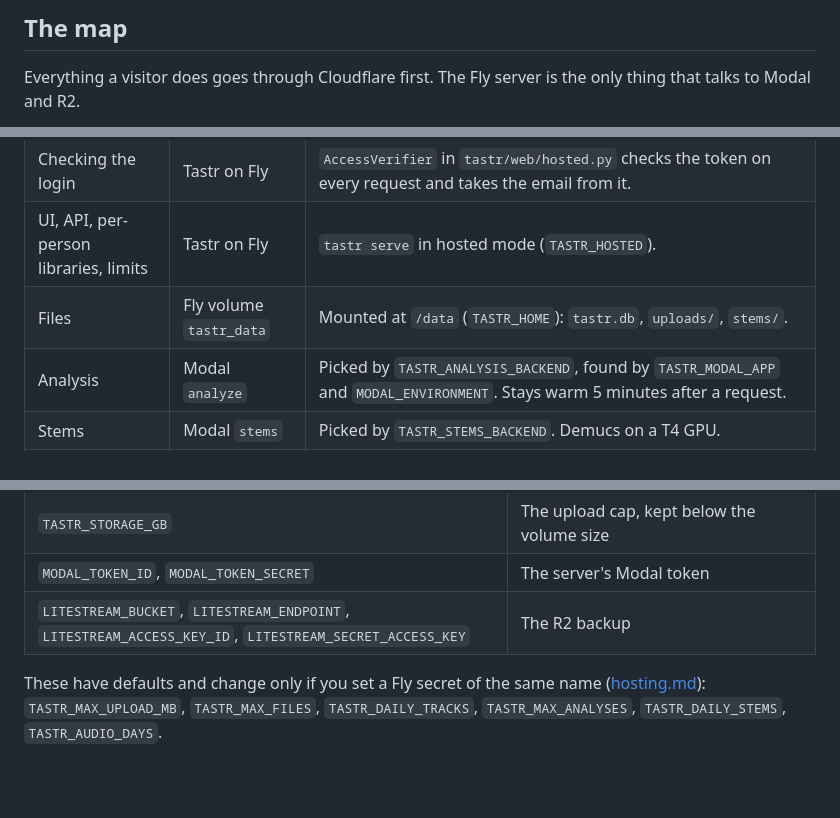
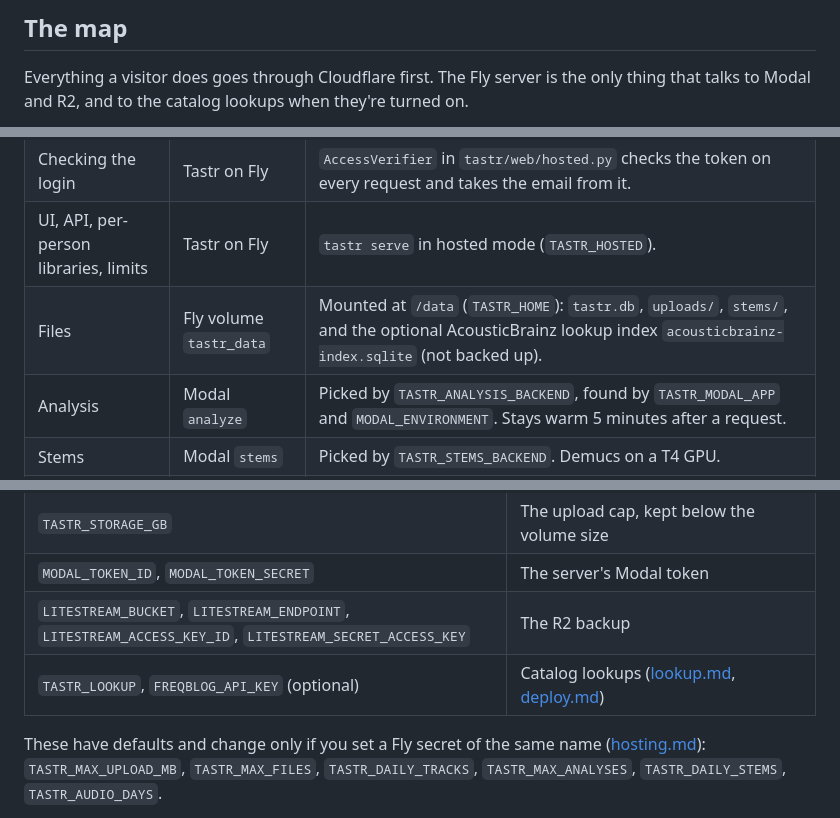
Before and after one commit to pocketIlmatto/tastr, a Markdown page: docs/hosting-map.md, 3 parts joined by grey strips. Drawn GitHub-style; blank space fills up the shorter version.

````diff
--- a/docs/hosting-map.md
+++ b/docs/hosting-map.md
@@ -20,7 +20,7 @@ from this page. Update the page in the same change.
 ## The map
 
 Everything a visitor does goes through Cloudflare first. The Fly server is the only thing that talks to Modal
-and R2.
+and R2, and to the catalog lookups when they're turned on.
 
 ```mermaid
 flowchart TB
@@ -99,7 +101,7 @@ and starts again.
 | Login | Cloudflare Access | Emails a one-time PIN, checks the Allow policy, adds a signed token to each request. |
 | Checking the login | Tastr on Fly | `AccessVerifier` in `tastr/web/hosted.py` checks the token on every request and takes the email from it. |
 | UI, API, per-person libraries, limits | Tastr on Fly | `tastr serve` in hosted mode (`TASTR_HOSTED`). |
-| Files | Fly volume `tastr_data` | Mounted at `/data` (`TASTR_HOME`): `tastr.db`, `uploads/`, `stems/`. |
+| Files | Fly volume `tastr_data` | Mounted at `/data` (`TASTR_HOME`): `tastr.db`, `uploads/`, `stems/`, and the optional AcousticBrainz lookup index `acousticbrainz-index.sqlite` (not backed up). |
 | Analysis | Modal `analyze` | Picked by `TASTR_ANALYSIS_BACKEND`, found by `TASTR_MODAL_APP` and `MODAL_ENVIRONMENT`. Stays warm 5 minutes after a request. |
 | Stems | Modal `stems` | Picked by `TASTR_STEMS_BACKEND`. Demucs on a T4 GPU. |
 | Database backup | Litestream to R2 | `deploy/start.sh` restores onto an empty volume, then runs the server under `litestream replicate` (`deploy/litestream.yml`). |
@@ -149,6 +151,7 @@ Set with `fly secrets set` (each change restarts the app); `fly secrets list` sh
 | `TASTR_STORAGE_GB` | The upload cap, kept below the volume size |
 | `MODAL_TOKEN_ID`, `MODAL_TOKEN_SECRET` | The server's Modal token |
 | `LITESTREAM_BUCKET`, `LITESTREAM_ENDPOINT`, `LITESTREAM_ACCESS_KEY_ID`, `LITESTREAM_SECRET_ACCESS_KEY` | The R2 backup |
+| `TASTR_LOOKUP`, `FREQBLOG_API_KEY` (optional) | Catalog lookups ([lookup.md](lookup.md), [deploy.md](deploy.md#9b-catalog-lookups-optional)) |
 
 These have defaults and change only if you set a Fly secret of the same name ([hosting.md](hosting.md#settings)):
 `TASTR_MAX_UPLOAD_MB`, `TASTR_MAX_FILES`, `TASTR_DAILY_TRACKS`, `TASTR_MAX_ANALYSES`, `TASTR_DAILY_STEMS`,
````
Also changed, not shown: other parts of docs/hosting-map.md (+3 -1 lines), docs/deploy.md (+23 -0 lines).
